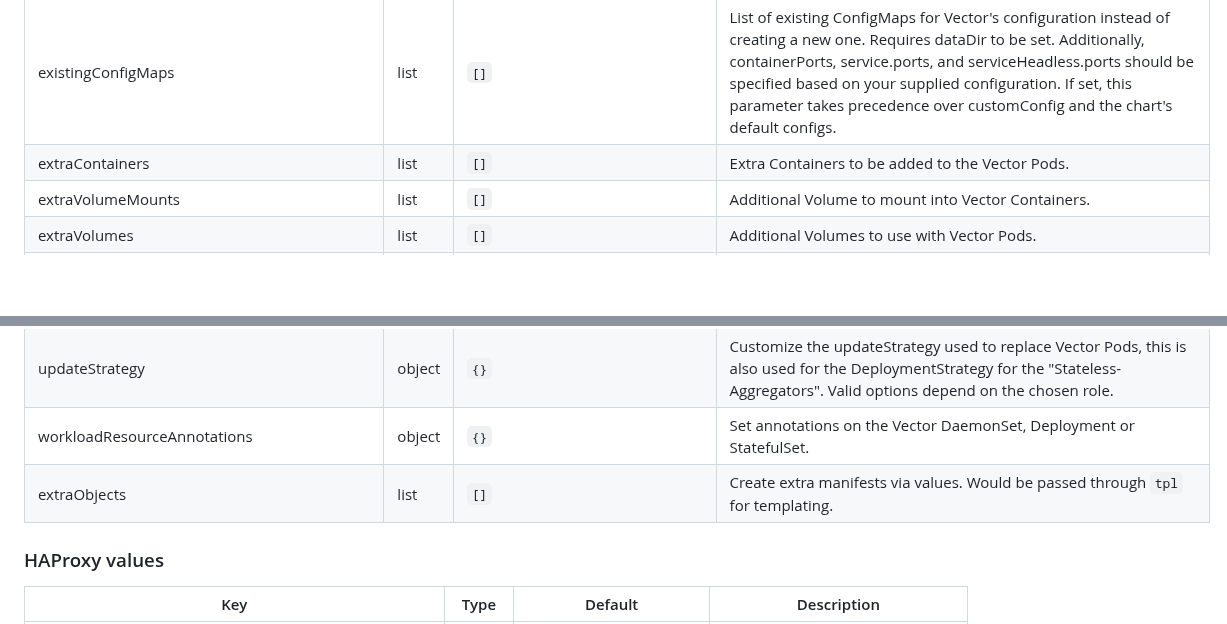
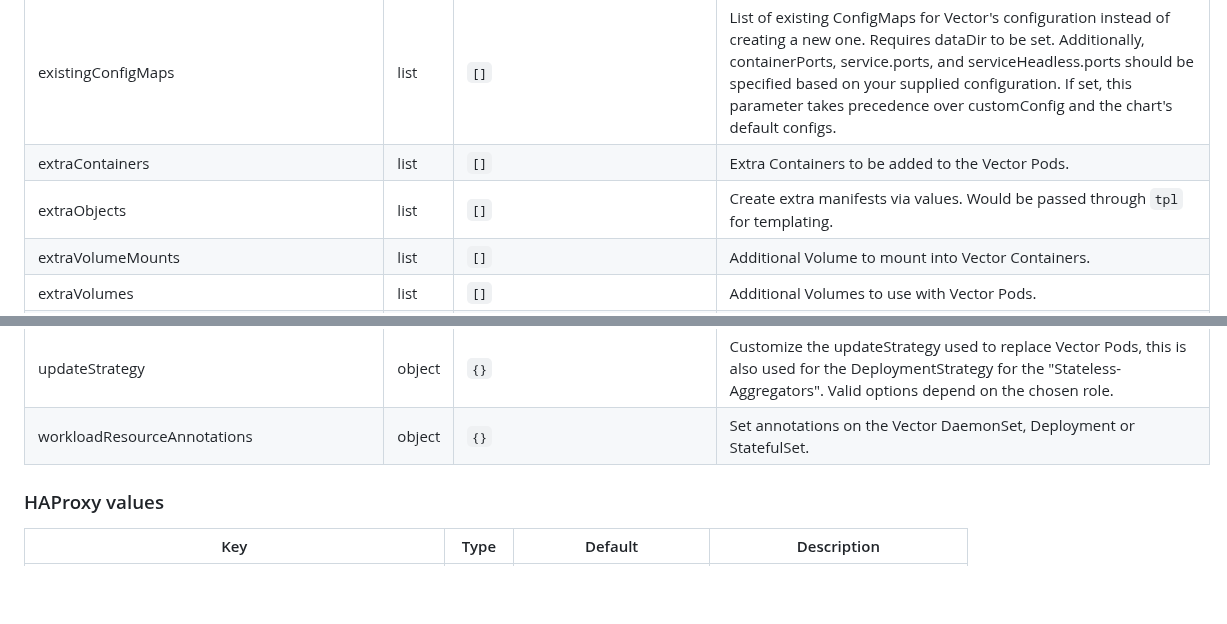
Before and after one commit to vectordotdev/helm-charts, a Markdown page: charts/vector/README.md, 2 parts joined by grey strips. Rendered like a GitHub page; blank space fills up the shorter version.

Commit message:
lint fix

```diff
--- a/charts/vector/README.md
+++ b/charts/vector/README.md
@@ -145,6 +145,7 @@ helm install --name <RELEASE_NAME> \
 | envFrom | list | `[]` | Define environment variables from Secrets or ConfigMaps. |
 | existingConfigMaps | list | `[]` | List of existing ConfigMaps for Vector's configuration instead of creating a new one. Requires dataDir to be set. Additionally, containerPorts, service.ports, and serviceHeadless.ports should be specified based on your supplied configuration. If set, this parameter takes precedence over customConfig and the chart's default configs. |
 | extraContainers | list | `[]` | Extra Containers to be added to the Vector Pods. |
+| extraObjects | list | `[]` | Create extra manifests via values. Would be passed through `tpl` for templating. |
 | extraVolumeMounts | list | `[]` | Additional Volume to mount into Vector Containers. |
 | extraVolumes | list | `[]` | Additional Volumes to use with Vector Pods. |
 | fullnameOverride | string | `""` | Override the full name of resources. |
@@ -224,7 +225,6 @@ helm install --name <RELEASE_NAME> \
 | topologySpreadConstraints | list | `[]` | Configure [topology spread constraints](https://kubernetes.io/docs/concepts/scheduling-eviction/topology-spread-constraints/) for Vector Pods. Valid for the "Aggregator" and "Stateless-Aggregator" roles. |
 | updateStrategy | object | `{}` | Customize the updateStrategy used to replace Vector Pods, this is also used for the DeploymentStrategy for the "Stateless-Aggregators". Valid options depend on the chosen role. |
 | workloadResourceAnnotations | object | `{}` | Set annotations on the Vector DaemonSet, Deployment or StatefulSet. |
-| extraObjects | list | `[]` | Create extra manifests via values. Would be passed through `tpl` for templating. |
 
 ### HAProxy values
 
```
